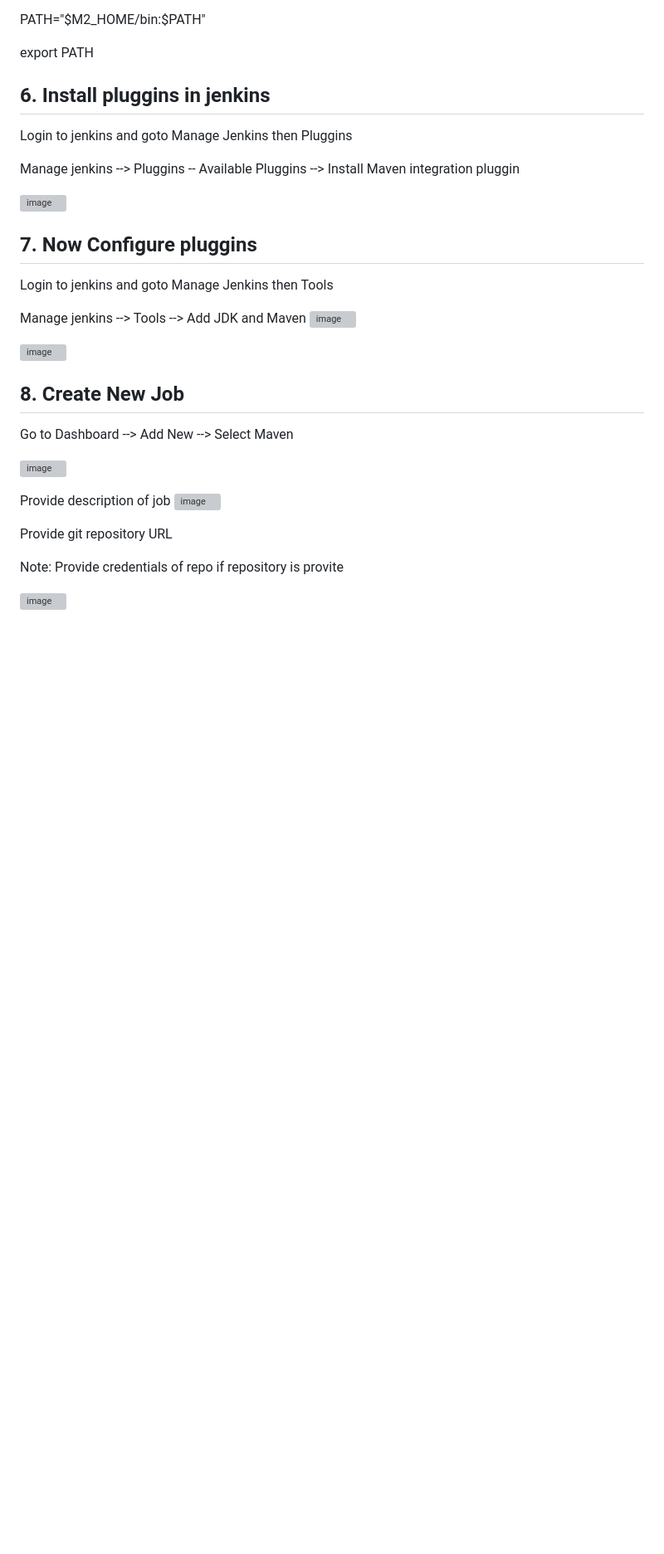
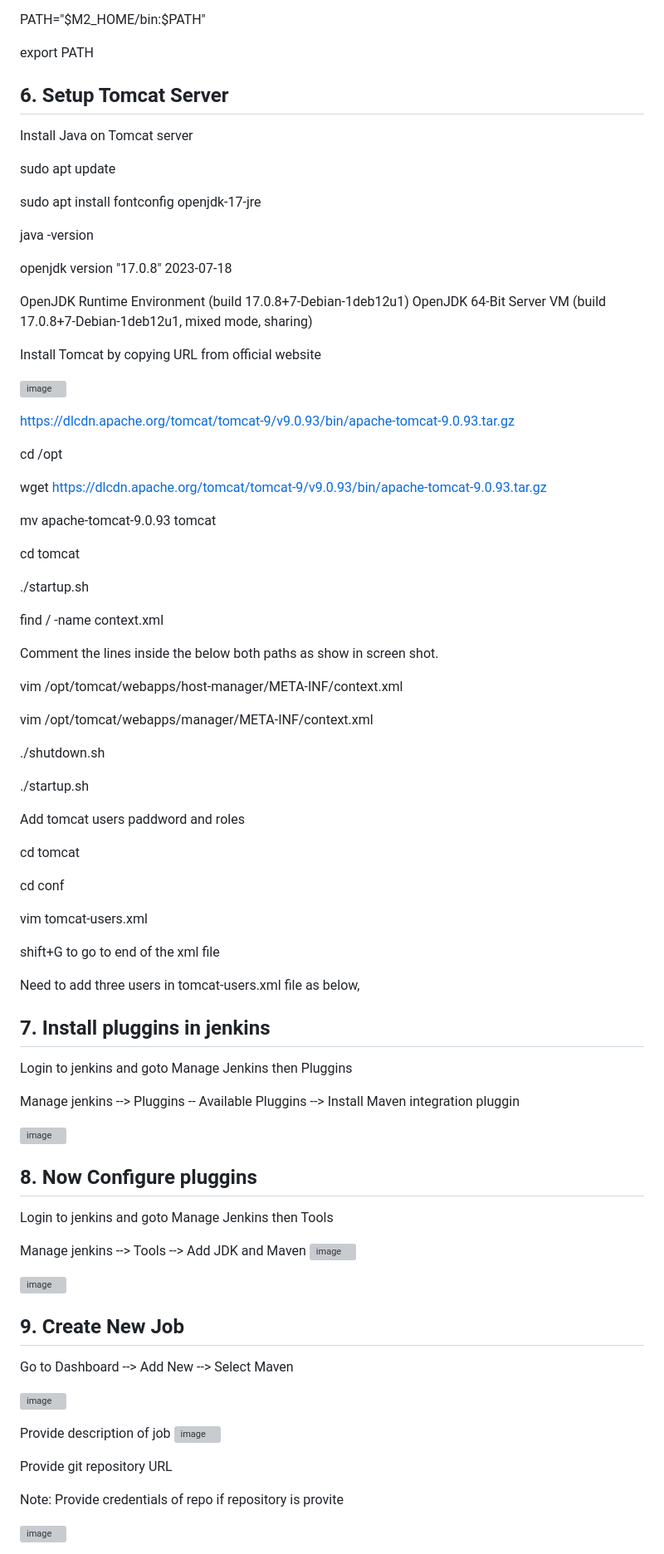
Before and after one commit to kirancgwd/DevopsProjects, a Markdown page: Registation_app/README.md, the part around the change. Shown at 83% size. Rendered like a GitHub page; blank space fills up the shorter version; grey boxes are pictures that could not be loaded.

```diff
--- a/Registation_app/README.md
+++ b/Registation_app/README.md
@@ -94,7 +94,69 @@ PATH="$M2_HOME/bin:$PATH"
 
 export PATH
 
-## 6. Install pluggins in jenkins
+## 6. Setup Tomcat Server
+Install Java on Tomcat server
+
+sudo apt update
+
+sudo apt install fontconfig openjdk-17-jre
+
+java -version
+
+openjdk version "17.0.8" 2023-07-18
+
+OpenJDK Runtime Environment (build 17.0.8+7-Debian-1deb12u1)
+OpenJDK 64-Bit Server VM (build 17.0.8+7-Debian-1deb12u1, mixed mode, sharing)
+
+Install Tomcat by copying URL from official website
+
+![image](https://github.com/user-attachments/assets/ae5d555b-f719-4944-929c-1aef23844bc0)
+
+https://dlcdn.apache.org/tomcat/tomcat-9/v9.0.93/bin/apache-tomcat-9.0.93.tar.gz
+
+cd /opt
+
+wget https://dlcdn.apache.org/tomcat/tomcat-9/v9.0.93/bin/apache-tomcat-9.0.93.tar.gz
+
+mv apache-tomcat-9.0.93 tomcat
+
+cd tomcat
+
+./startup.sh
+
+find / -name context.xml
+
+Comment the lines inside the below both paths as show in screen shot.
+
+vim /opt/tomcat/webapps/host-manager/META-INF/context.xml
+
+ vim /opt/tomcat/webapps/manager/META-INF/context.xml
+
+ ./shutdown.sh
+
+ ./startup.sh
+
+Add tomcat users paddword and roles
+
+cd tomcat
+
+cd conf
+
+vim tomcat-users.xml
+
+shift+G to go to end of the xml file
+
+Need to add three users in tomcat-users.xml file as below,
+ <role rolename="manager-gui"/>
+ <role rolename="manager-script"/>
+ <role rolename="manager-jmx"/>
+ <role rolename="manager-status"/>
+ <user username="admin" password="admin" roles="manager-gui, manager-script, manager-jmx, manager-status"/>
+ <user username="deployer" password="deployer" roles="manager-script"/>
+ <user username="tomcat" password="s3cret" roles="manager-gui"/>
+
+
+## 7. Install pluggins in jenkins
 
 Login to jenkins and goto Manage Jenkins then Pluggins
 
@@ -102,7 +164,7 @@ Manage jenkins --> Pluggins -- Available Pluggins --> Install Maven integration
 
 ![image](https://github.com/user-attachments/assets/d6b9fd74-6e19-4a36-a3a6-661a80205561)
 
-## 7. Now Configure pluggins
+## 8. Now Configure pluggins
 
 Login to jenkins and goto Manage Jenkins then Tools
 
@@ -111,7 +173,7 @@ Manage jenkins --> Tools --> Add JDK and Maven
 
 ![image](https://github.com/user-attachments/assets/8a3ab51f-733b-457b-bed6-9cee70382573)
 
-## 8. Create New Job
+## 9. Create New Job
 
 Go to Dashboard --> Add New --> Select Maven
 
```
